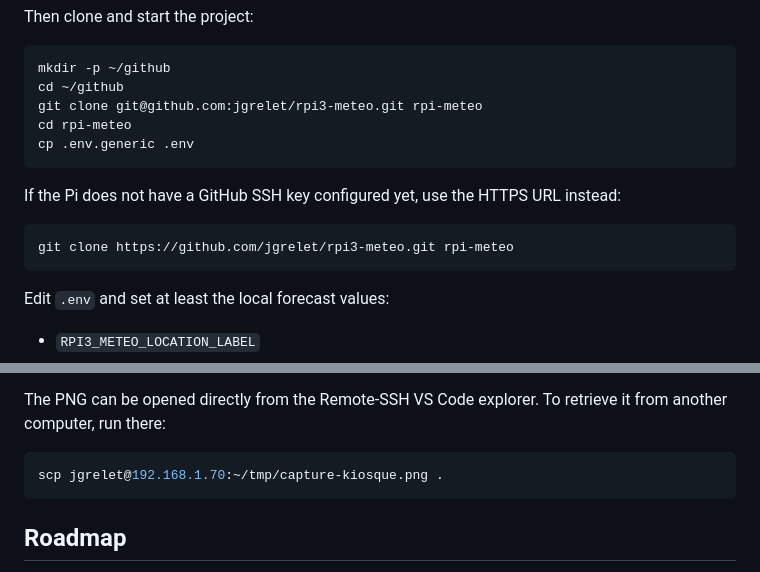
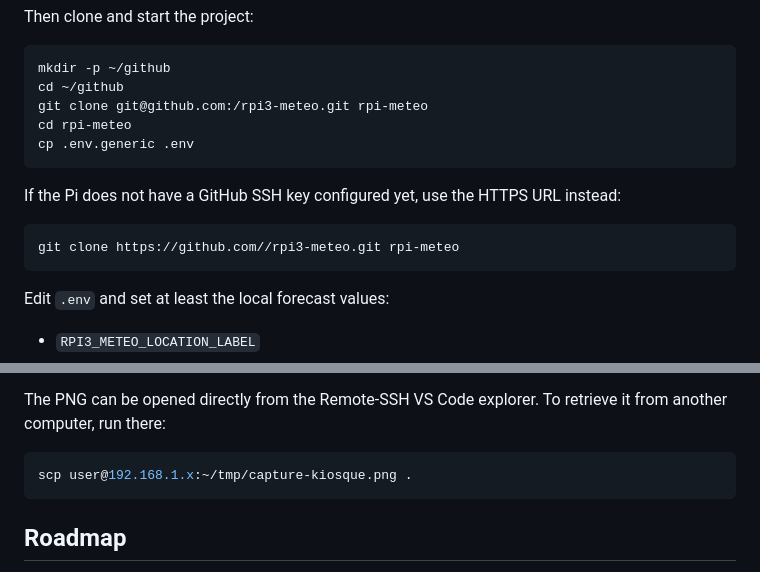
Before and after one commit to jgrelet/rpi3-meteo, a Markdown page: README.md, 2 parts joined by grey strips. Rendered like a GitHub page.

Commit message:
Fix Git clone commands in README
Updated Git clone commands in README to use a more generic format.

````diff
--- a/README.md
+++ b/README.md
@@ -408,7 +408,7 @@ Then clone and start the project:
 ```bash
 mkdir -p ~/github
 cd ~/github
-git clone git@github.com:jgrelet/rpi3-meteo.git rpi-meteo
+git clone git@github.com:/rpi3-meteo.git rpi-meteo
 cd rpi-meteo
 cp .env.generic .env
 ```
@@ -416,7 +416,7 @@ cp .env.generic .env
 If the Pi does not have a GitHub SSH key configured yet, use the HTTPS URL instead:
 
 ```bash
-git clone https://github.com/jgrelet/rpi3-meteo.git rpi-meteo
+git clone https://github.com//rpi3-meteo.git rpi-meteo
 ```
 
 Edit `.env` and set at least the local forecast values:
@@ -756,7 +756,7 @@ The PNG can be opened directly from the Remote-SSH VS Code explorer. To retrieve
 from another computer, run there:
 
 ```bash
-scp jgrelet@192.168.1.70:~/tmp/capture-kiosque.png .
+scp user@192.168.1.x:~/tmp/capture-kiosque.png .
 ```
 
 ## Roadmap
````
